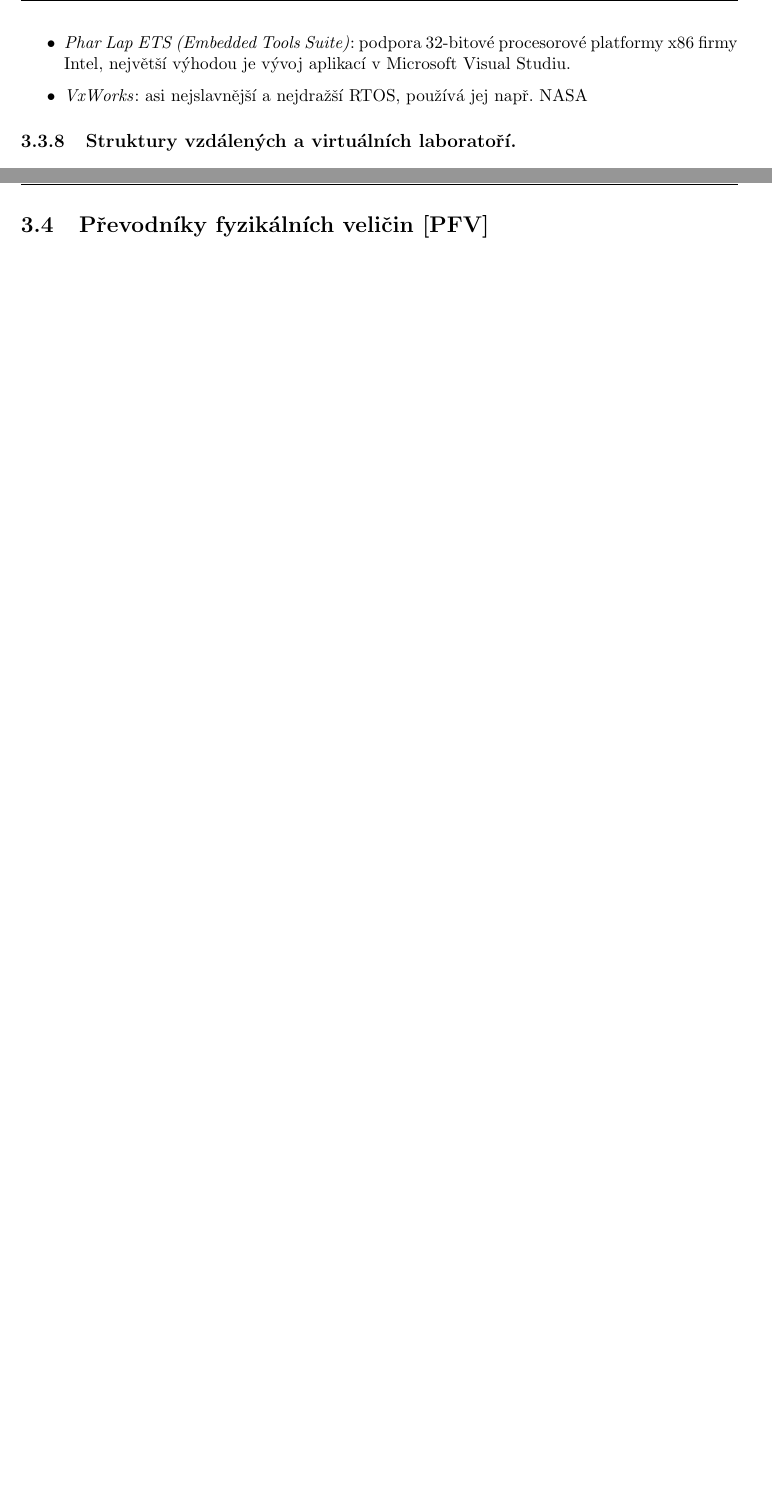
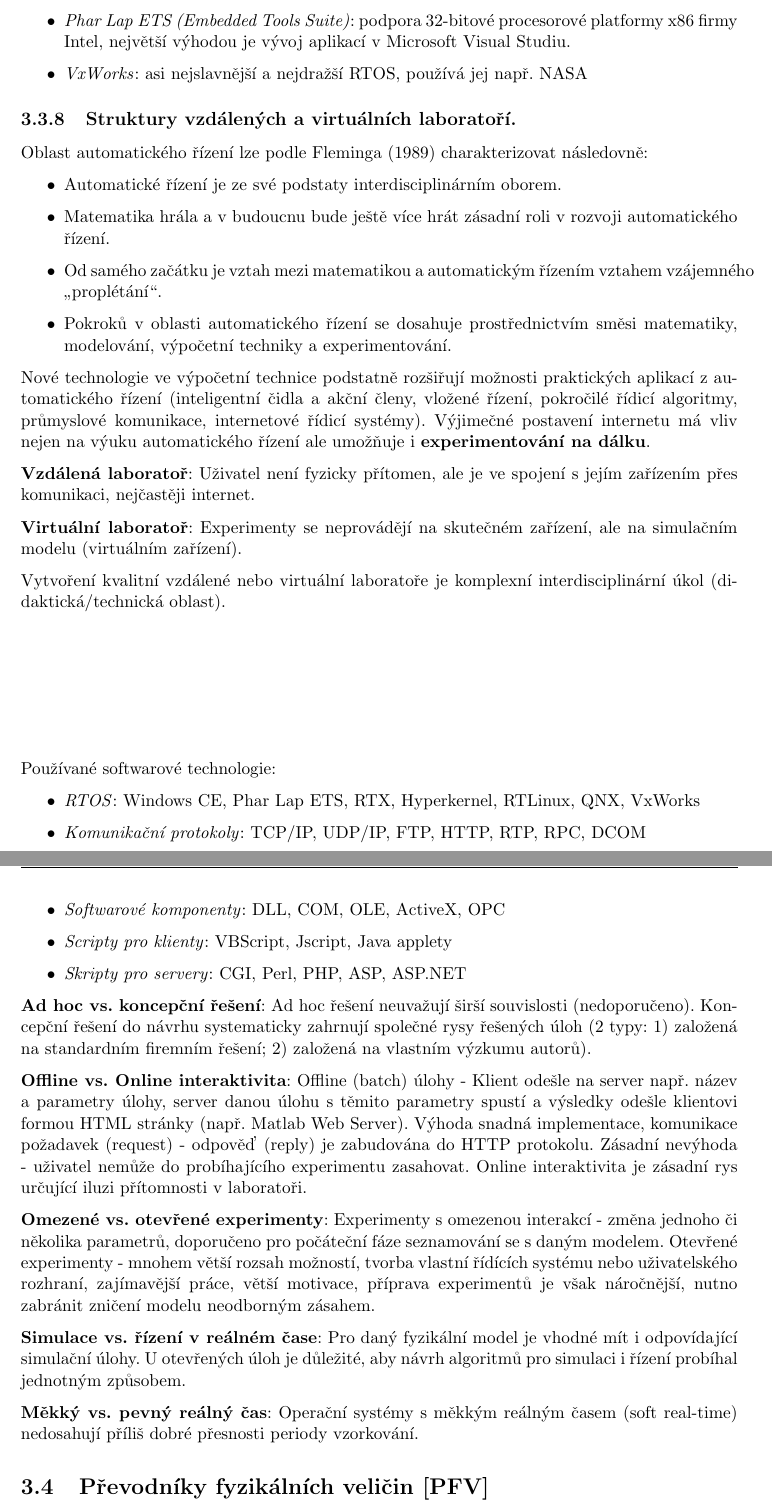
Before and after one commit to kitt10/szz_2017, a LaTeX thesis (kky_know_how_book/know_how_book_szz_2017.tex, which reads kky_know_how_book/chap_aksz.tex): two parts of pages 109 and 110 of 123, joined at a grey line, cut so that both start at the same text, the shorter picture padded with empty space. Compiled offline with pdfLaTeX.

Commit message:
3.3.8 elaborated.

```diff
--- a/kky_know_how_book/chap_aksz.tex
+++ b/kky_know_how_book/chap_aksz.tex
@@ -693,8 +696,42 @@ Příklady RTOS:
 \end{itemize}
 
 \subsection{Struktury vzdálených a virtuálních laboratoří.}
+Oblast automatického řízení lze podle Fleminga (1989) charakterizovat následovně:
+\begin{itemize}
+\item Automatické řízení je ze své podstaty interdisciplinárním oborem.
+\item Matematika hrála a v budoucnu bude ještě více hrát zásadní roli v rozvoji automatického řízení.
+\item Od samého začátku je vztah mezi matematikou a automatickým řízením vztahem vzájemného „proplétání“.
+\item Pokroků v oblasti automatického řízení se dosahuje prostřednictvím směsi matematiky, modelování, výpočetní techniky a experimentování.
+\end{itemize}
+Nové technologie ve výpočetní technice podstatně rozšiřují možnosti praktických aplikací z automatického řízení (inteligentní čidla a akční členy, vložené řízení, pokročilé řídicí algoritmy, průmyslové komunikace, internetové řídicí systémy). Výjimečné postavení internetu má vliv nejen na výuku automatického řízení ale umožňuje i \textbf{experimentování na dálku}.
 
-\newpage
+\textbf{Vzdálená laboratoř}: Uživatel není fyzicky přítomen, ale je ve spojení s jejím zařízením přes komunikaci, nejčastěji internet.
+
+\textbf{Virtuální laboratoř}: Experimenty se neprovádějí na skutečném zařízení, ale na simulačním modelu (virtuálním zařízení).
+
+Vytvoření kvalitní vzdálené nebo virtuální laboratoře je komplexní interdisciplinární úkol (didaktická/technická oblast).
+\vspace{3cm}
+
+Používané softwarové technologie:
+\begin{itemize}
+\item \textit{RTOS}: Windows CE, Phar Lap ETS, RTX, Hyperkernel, RTLinux, QNX, VxWorks
+\item \textit{Komunikační protokoly}: TCP/IP, UDP/IP, FTP, HTTP, RTP, RPC, DCOM
+\item \textit{Softwarové komponenty}: DLL, COM, OLE, ActiveX, OPC
+\item \textit{Scripty pro klienty}: VBScript, Jscript, Java applety
+\item \textit{Skripty pro servery}: CGI, Perl, PHP, ASP, ASP.NET
+\end{itemize}
+
+\textbf{Ad hoc vs. koncepční řešení}: Ad hoc řešení neuvažují širší souvislosti (nedoporučeno). Koncepční řešení do návrhu systematicky zahrnují společné rysy řešených úloh (2 typy: 1) založená na standardním firemním řešení; 2) založená na vlastním výzkumu autorů).
+
+\textbf{Offline vs. Online interaktivita}: Offline (batch) úlohy - Klient odešle na server např. název a parametry úlohy, server danou úlohu s těmito parametry spustí a výsledky odešle klientovi formou HTML stránky (např. Matlab Web Server). Výhoda snadná implementace, komunikace požadavek (request) - odpověď (reply) je zabudována do HTTP protokolu. Zásadní nevýhoda - uživatel nemůže do probíhajícího experimentu zasahovat. Online interaktivita je zásadní rys určující iluzi přítomnosti v laboratoři.
+
+\textbf{Omezené vs. otevřené experimenty}: Experimenty s omezenou interakcí  - změna jednoho či několika parametrů, doporučeno pro počáteční fáze seznamování se s daným modelem. Otevřené experimenty - mnohem větší rozsah možností, tvorba vlastní řídících systému nebo uživatelského rozhraní, zajímavější práce, větší motivace, příprava experimentů je však náročnější, nutno zabránit zničení modelu neodborným zásahem.
+
+\textbf{Simulace vs. řízení v reálném čase}: Pro daný fyzikální model je vhodné mít i odpovídající simulační úlohy. U otevřených úloh je důležité, aby návrh algoritmů pro simulaci i řízení probíhal jednotným způsobem.
+
+\textbf{Měkký vs. pevný reálný čas}: Operační systémy s měkkým reálným časem (soft real-time) nedosahují příliš dobré přesnosti periody vzorkování.
+
+
 \section{Převodníky fyzikálních veličin [PFV]}
 
 \begin{table}[H]
```
Also changed, not shown: kky_know_how_book/know_how_book_szz_2017.pdf, kky_know_how_book/chap_aksz.tex (3 more changed lines).
